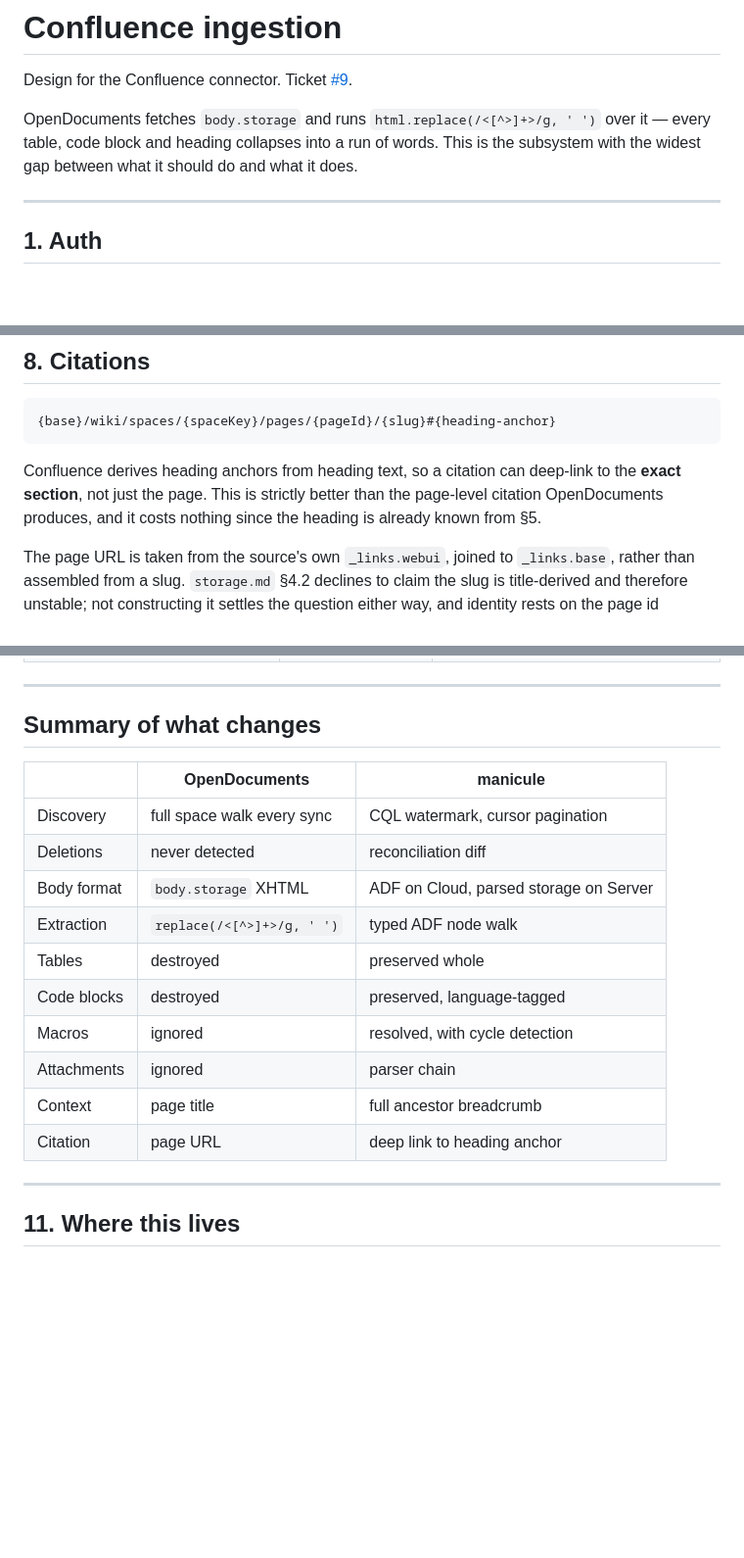
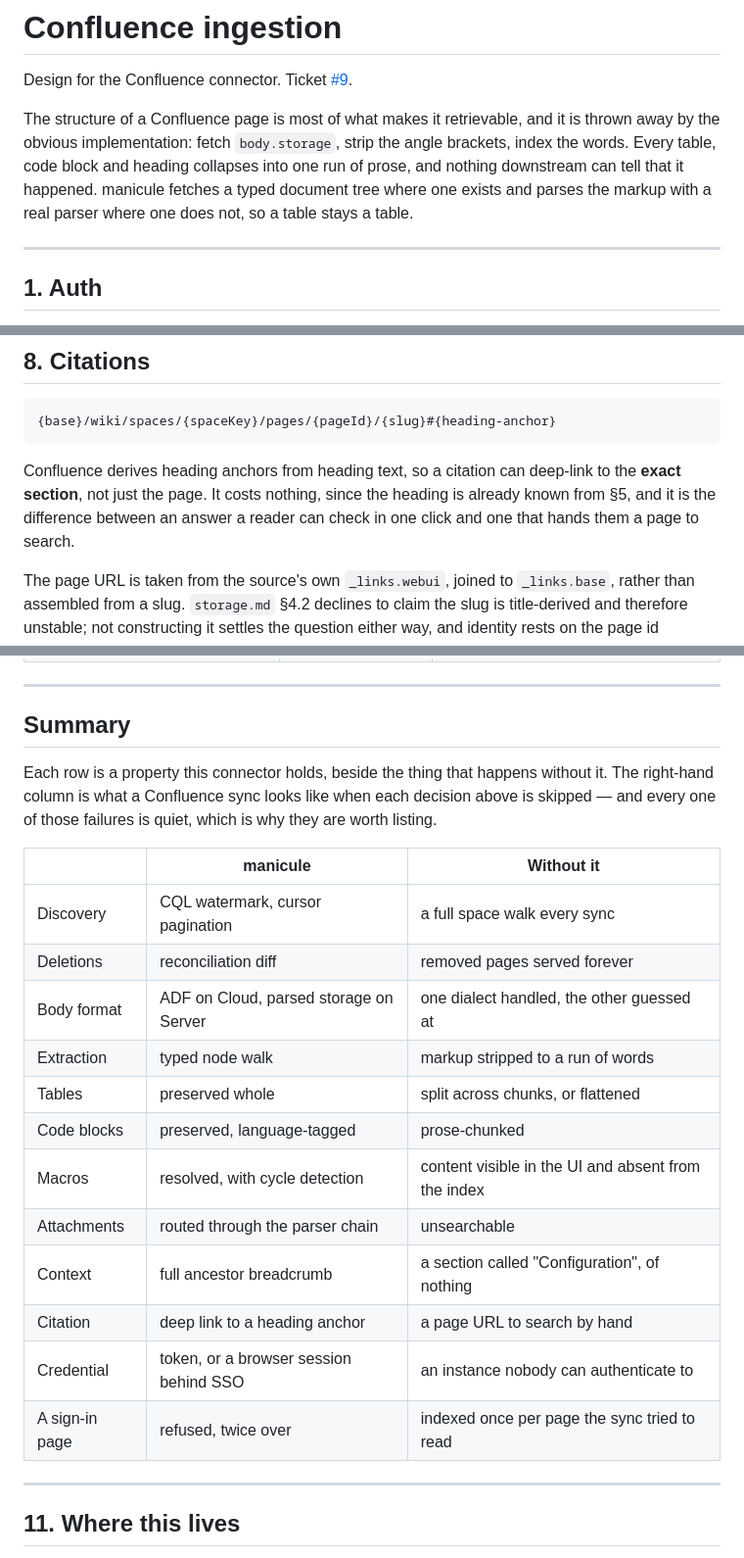
Before and after one commit to mgd43b/manicule, a Markdown page: docs/connectors/confluence.md, 3 parts joined by grey strips. Shown at 98% size. Drawn GitHub-style; blank space fills up the shorter version.

Commit message:
State the connector's properties as its own, and what happens without each

````diff
--- a/docs/connectors/confluence.md
+++ b/docs/connectors/confluence.md
@@ -2,9 +2,11 @@
 
 Design for the Confluence connector. Ticket [#9](https://github.com/mgd43b/manicule/issues/9).
 
-OpenDocuments fetches `body.storage` and runs `html.replace(/<[^>]+>/g, ' ')` over it —
-every table, code block and heading collapses into a run of words. This is the subsystem
-with the widest gap between what it should do and what it does.
+The structure of a Confluence page is most of what makes it retrievable, and it is thrown away
+by the obvious implementation: fetch `body.storage`, strip the angle brackets, index the words.
+Every table, code block and heading collapses into one run of prose, and nothing downstream can
+tell that it happened. manicule fetches a typed document tree where one exists and parses the
+markup with a real parser where one does not, so a table stays a table.
 
 ---
 
@@ -380,8 +383,9 @@ carry.
 ```
 
 Confluence derives heading anchors from heading text, so a citation can deep-link to the
-**exact section**, not just the page. This is strictly better than the page-level citation
-OpenDocuments produces, and it costs nothing since the heading is already known from §5.
+**exact section**, not just the page. It costs nothing, since the heading is already known from
+§5, and it is the difference between an answer a reader can check in one click and one that
+hands them a page to search.
 
 The page URL is taken from the source's own `_links.webui`, joined to `_links.base`, rather
 than assembled from a slug. `storage.md` §4.2 declines to claim the slug is title-derived and
@@ -446,20 +450,26 @@ differ, it is here — check these first when one is available:
 
 ---
 
-## Summary of what changes
+## Summary
 
-| | OpenDocuments | manicule |
+Each row is a property this connector holds, beside the thing that happens without it. The
+right-hand column is what a Confluence sync looks like when each decision above is skipped —
+and every one of those failures is quiet, which is why they are worth listing.
+
+| | manicule | Without it |
 |---|---|---|
-| Discovery | full space walk every sync | CQL watermark, cursor pagination |
-| Deletions | never detected | reconciliation diff |
-| Body format | `body.storage` XHTML | ADF on Cloud, parsed storage on Server |
-| Extraction | `replace(/<[^>]+>/g, ' ')` | typed ADF node walk |
-| Tables | destroyed | preserved whole |
-| Code blocks | destroyed | preserved, language-tagged |
-| Macros | ignored | resolved, with cycle detection |
-| Attachments | ignored | parser chain |
-| Context | page title | full ancestor breadcrumb |
-| Citation | page URL | deep link to heading anchor |
+| Discovery | CQL watermark, cursor pagination | a full space walk every sync |
+| Deletions | reconciliation diff | removed pages served forever |
+| Body format | ADF on Cloud, parsed storage on Server | one dialect handled, the other guessed at |
+| Extraction | typed node walk | markup stripped to a run of words |
+| Tables | preserved whole | split across chunks, or flattened |
+| Code blocks | preserved, language-tagged | prose-chunked |
+| Macros | resolved, with cycle detection | content visible in the UI and absent from the index |
+| Attachments | routed through the parser chain | unsearchable |
+| Context | full ancestor breadcrumb | a section called "Configuration", of nothing |
+| Citation | deep link to a heading anchor | a page URL to search by hand |
+| Credential | token, or a browser session behind SSO | an instance nobody can authenticate to |
+| A sign-in page | refused, twice over | indexed once per page the sync tried to read |
 
 ---
 
````
Also changed, not shown: other parts of docs/connectors/confluence.md (+2 -1 lines).
